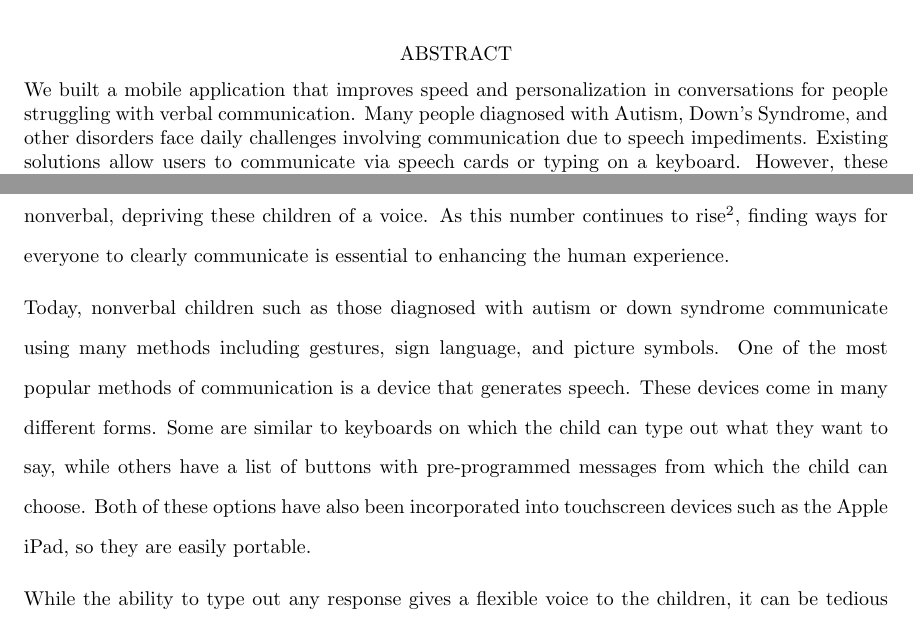
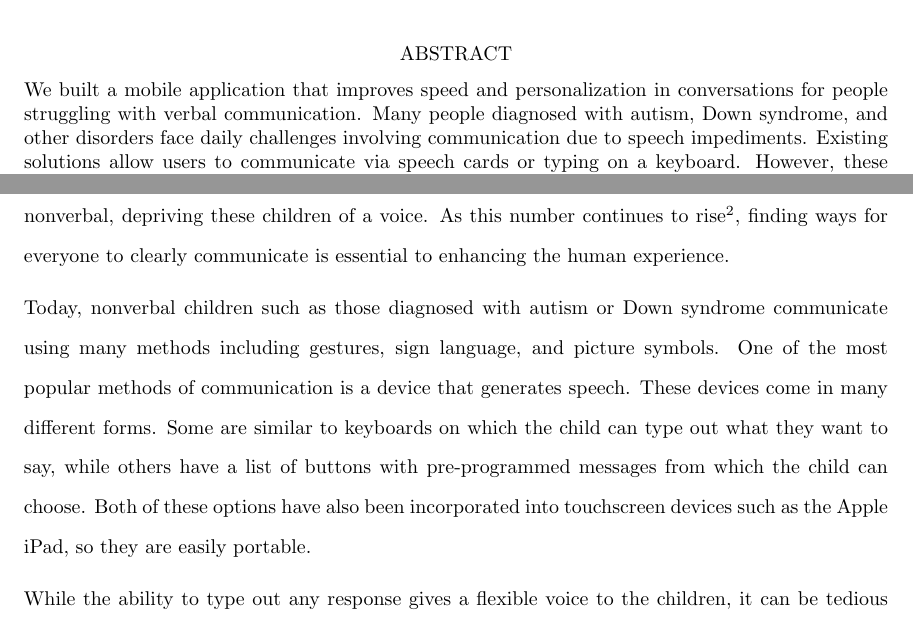
Before and after one commit to rwbayer/Senior-Design-Documentation, a LaTeX thesis (master.tex, which reads abstract.tex, introduction.tex): two parts of pages 3 and 6 of 31, joined at a grey line, cut so that both start at the same text. Compiled offline with pdfLaTeX.

Commit message:
fixes typo of down syndrome

```diff
--- a/abstract.tex
+++ b/abstract.tex
@@ -1,3 +1,3 @@
 \begin{abstract}
-We built a mobile application that improves speed and personalization in conversations for people struggling with verbal communication. Many people diagnosed with Autism, Down's Syndrome, and other disorders face daily challenges involving communication due to speech impediments. Existing solutions allow users to communicate via speech cards or typing on a keyboard. However, these solutions make tradeoffs between personalization and speed, compromising what it takes to have fluid, natural, and rewarding conversations. Our solution speeds up personalized communication by applying Machine Learning principles, Artificial Intelligence, and Natural Language Processing. Our project will predict how a user will respond based on natural language processing results of verbal input and some base-layer artificial intelligence rules, allowing the user to communicate quickly with their own voice.
+We built a mobile application that improves speed and personalization in conversations for people struggling with verbal communication. Many people diagnosed with autism, Down syndrome, and other disorders face daily challenges involving communication due to speech impediments. Existing solutions allow users to communicate via speech cards or typing on a keyboard. However, these solutions make tradeoffs between personalization and speed, compromising what it takes to have fluid, natural, and rewarding conversations. Our solution speeds up personalized communication by applying Machine Learning principles, Artificial Intelligence, and Natural Language Processing. Our project will predict how a user will respond based on natural language processing results of verbal input and some base-layer artificial intelligence rules, allowing the user to communicate quickly with their own voice.
 \end{abstract}
--- a/introduction.tex
+++ b/introduction.tex
@@ -2,7 +2,7 @@
 
 Communication is essential to building relationships. A person who has challenges speaking will face a lifetime of roadblocks in building friendships, connecting with family, and meeting daily needs. In the United States, it is estimated that 1 out of every 68 children will be diagnosed with some level of Autism\footnote[1]{Maguire, Corinne. "Autism on the Rise: A Global Perspective." Harvard College Global Health Review. (retrieved October 7, 2016).}, and many of these children will face communication challenges or be rendered completely nonverbal, depriving these children of a voice. As this number continues to rise\footnote[2]{Christensen, Deborah L.. "Prevalence and Characteristics of Autism Spectrum Disorder Among Children Aged 8 Years ? Autism and Developmental Disabilities Monitoring Network, 11 Sites, United States, 2012." Centers for Disease Control and Prevention. (retrieved October 7, 2016).}, finding ways for everyone to clearly communicate is essential to enhancing the human experience.
 
-Today, nonverbal children such as those diagnosed with autism or down syndrome communicate using many methods including gestures, sign language, and picture symbols. One of the most popular methods of communication is a device that generates speech. These devices come in many different forms. Some are similar to keyboards on which the child can type out what they want to say, while others have a list of buttons with pre-programmed messages from which the child can choose. Both of these options have also been incorporated into touchscreen devices such as the Apple iPad, so they are easily portable.
+Today, nonverbal children such as those diagnosed with autism or Down syndrome communicate using many methods including gestures, sign language, and picture symbols. One of the most popular methods of communication is a device that generates speech. These devices come in many different forms. Some are similar to keyboards on which the child can type out what they want to say, while others have a list of buttons with pre-programmed messages from which the child can choose. Both of these options have also been incorporated into touchscreen devices such as the Apple iPad, so they are easily portable.
 
 While the ability to type out any response gives a flexible voice to the children, it can be tedious to retype similar responses and frustrating for all involved due to the time it takes to construct responses using a keyboard. The solutions with pre-programmed messages solve this problem by speeding up communication, but they impede the expressiveness of the children by limiting their response options. These limitations do not allow subtleties in diction, syntax, and personal preference to be communicated, erasing the voice from the personality behind it.
 
```
Also changed, not shown: master.pdf, 2 other files.
